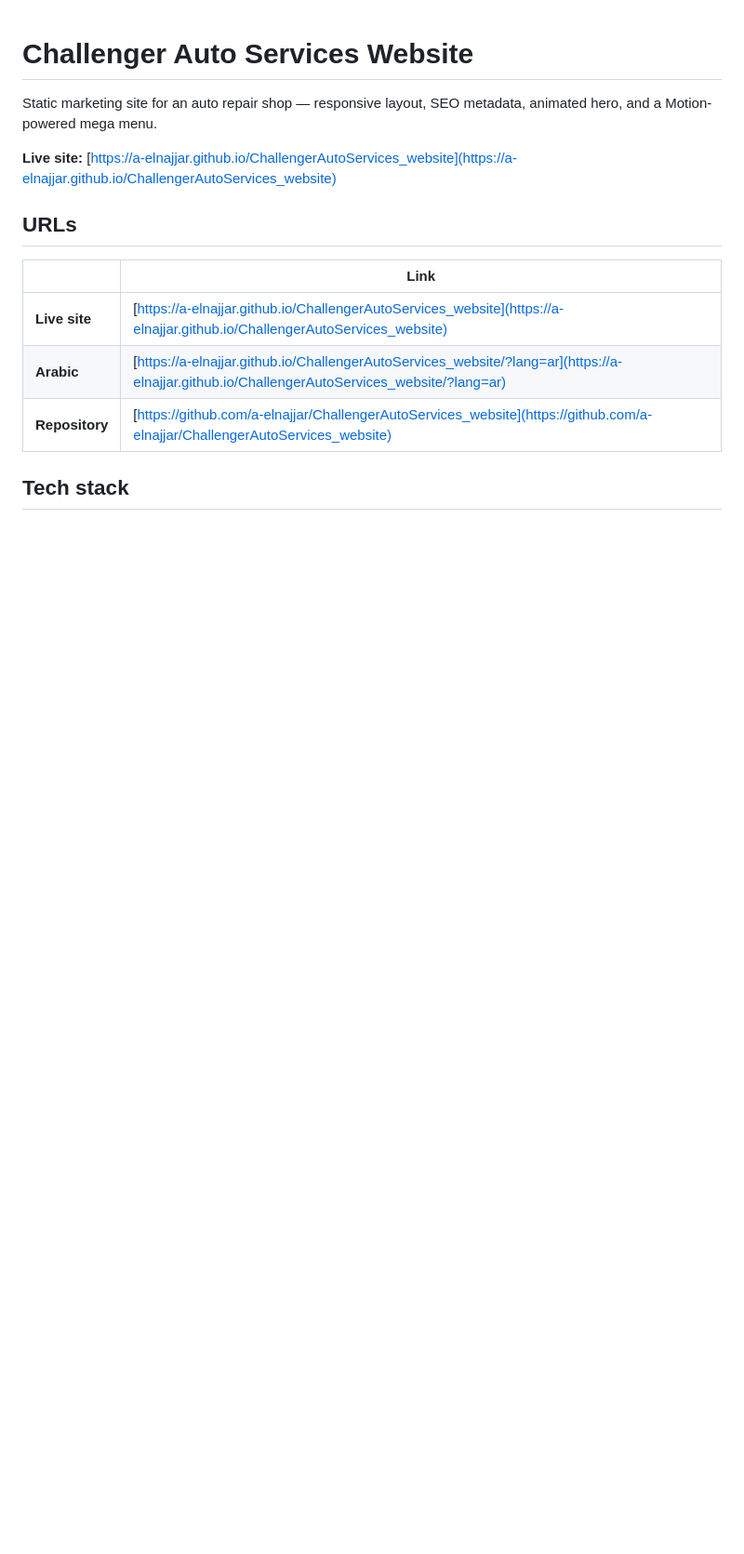
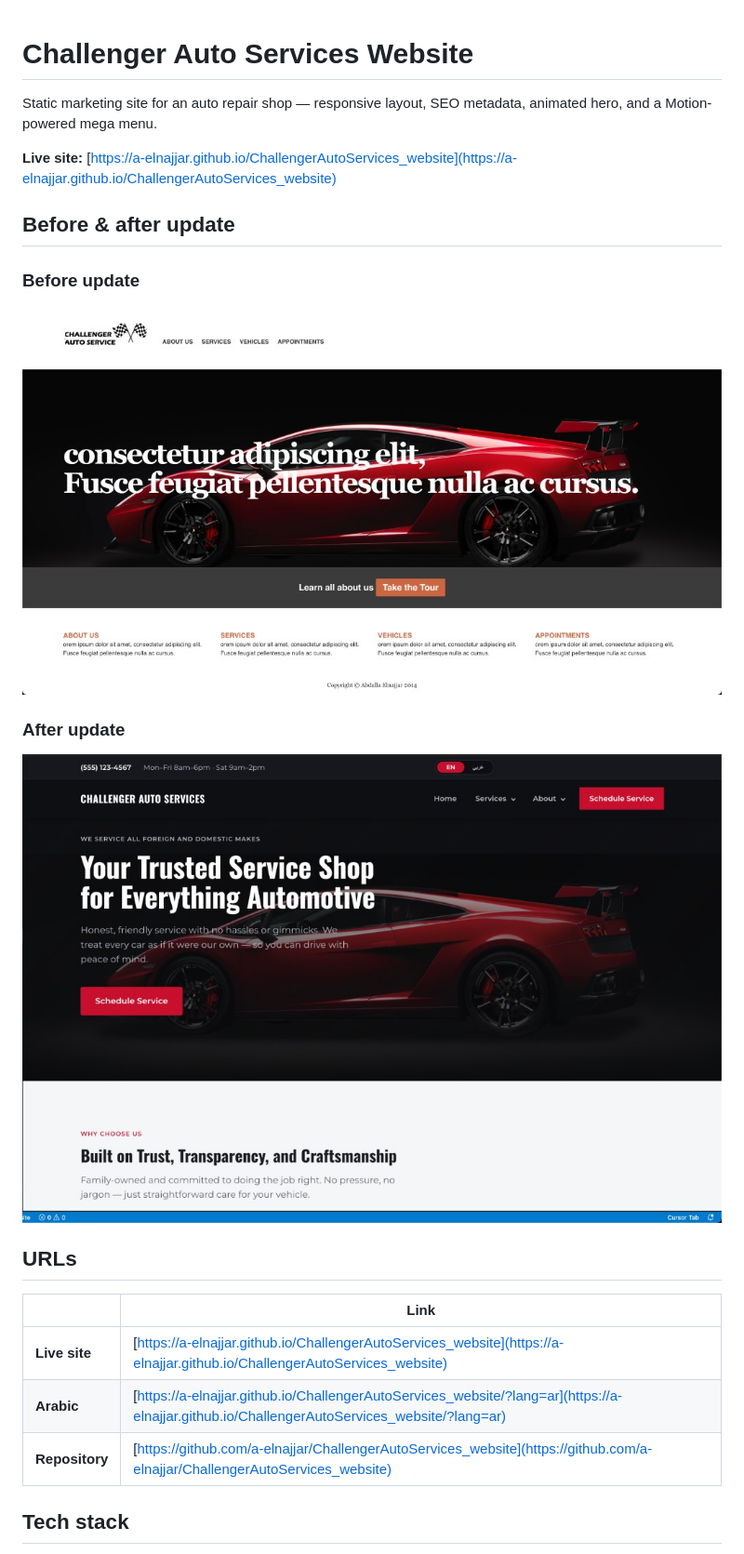
Before and after one commit to a-elnajjar/ChallengerAutoServices_website, a Markdown page: README.md, the part around the change. Shown: that part at 93% size. Rendered like a GitHub page; pictures changed too: img/readme/after-update.png (added), img/readme/before-update.png (added); blank space fills up the shorter version.

Commit message:
Update README.md: Added before and after images to showcase the redesign of the homepage, enhancing visual context for users.

```diff
--- a/README.md
+++ b/README.md
@@ -3,6 +3,16 @@
 Static marketing site for an auto repair shop — responsive layout, SEO metadata, animated hero, and a Motion-powered mega menu.
 
 **Live site:** [https://a-elnajjar.github.io/ChallengerAutoServices_website](https://a-elnajjar.github.io/ChallengerAutoServices_website)
+
+## Before & after update
+
+### Before update
+
+![Homepage before the redesign](img/readme/before-update.png)
+
+### After update
+
+![Homepage after the redesign](img/readme/after-update.png)
 
 ## URLs
 
```
